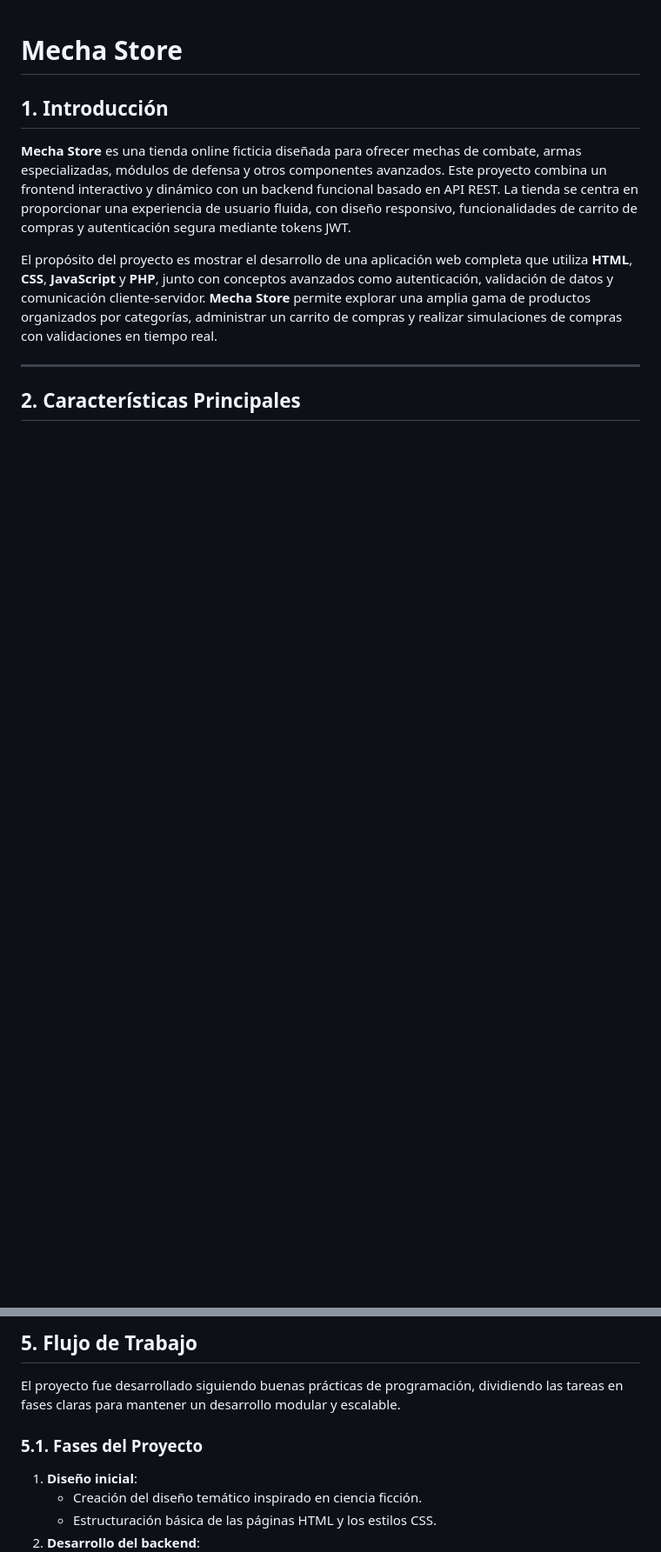
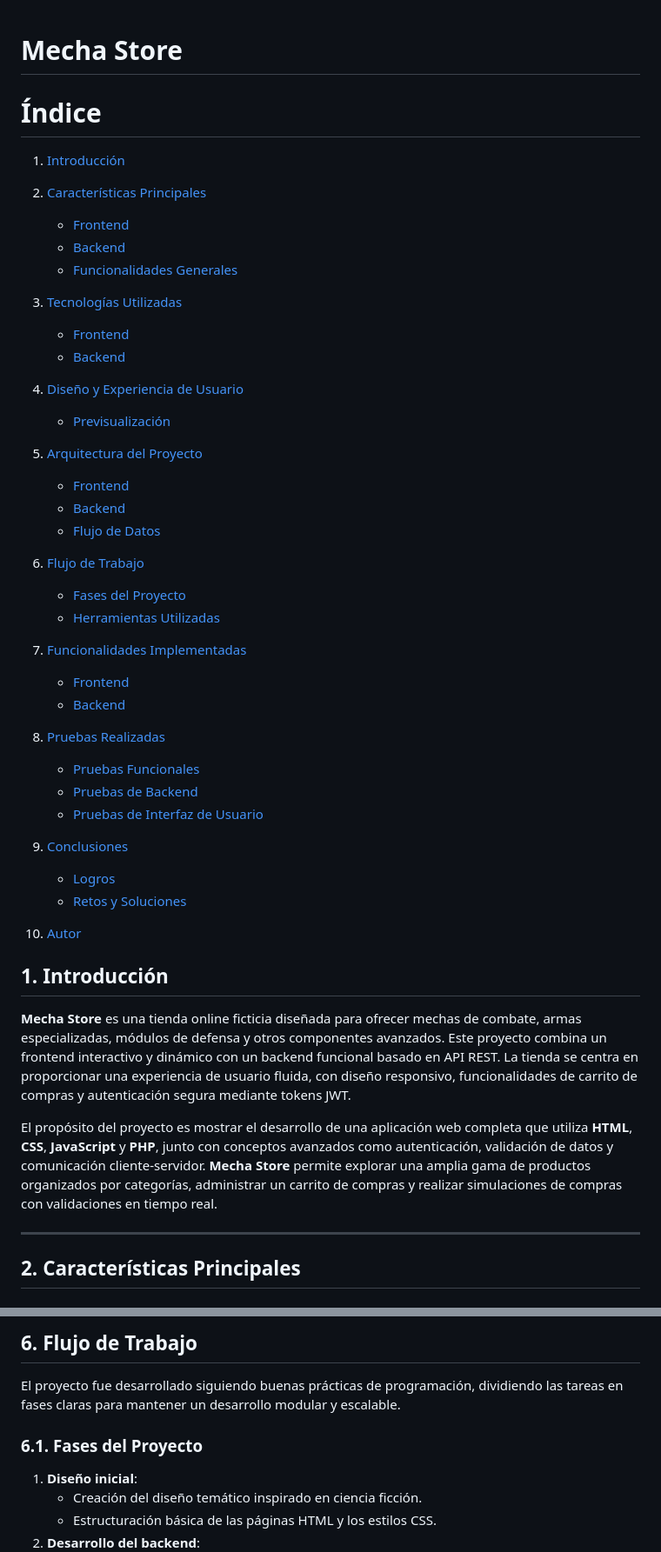
Before and after one commit to Ivanartcor/Mecha-Store, a Markdown page: README.md, 2 parts joined by grey strips. Shown at 87% size. Rendered like a GitHub page; blank space fills up the shorter version.

```diff
--- a/README.md
+++ b/README.md
@@ -1,4 +1,38 @@
 # Mecha Store
+
+
+# **Índice**
+
+1. [Introducción](#1-introducción)
+2. [Características Principales](#2-características-principales)
+   - [Frontend](#frontend)
+   - [Backend](#backend)
+   - [Funcionalidades Generales](#funcionalidades-generales)
+3. [Tecnologías Utilizadas](#3-tecnologías-utilizadas)
+   - [Frontend](#frontend-1)
+   - [Backend](#backend-1)
+4. [Diseño y Experiencia de Usuario](#4-diseño-y-experiencia-de-usuario)
+   - [Previsualización](#41-previsualización)
+5. [Arquitectura del Proyecto](#5-arquitectura-del-proyecto)
+   - [Frontend](#51-frontend)
+   - [Backend](#52-backend)
+   - [Flujo de Datos](#53-flujo-de-datos)
+6. [Flujo de Trabajo](#6-flujo-de-trabajo)
+   - [Fases del Proyecto](#61-fases-del-proyecto)
+   - [Herramientas Utilizadas](#62-herramientas-utilizadas)
+7. [Funcionalidades Implementadas](#7-funcionalidades-implementadas)
+   - [Frontend](#71-frontend)
+   - [Backend](#72-backend)
+8. [Pruebas Realizadas](#8-pruebas-realizadas)
+   - [Pruebas Funcionales](#81-pruebas-funcionales)
+   - [Pruebas de Backend](#82-pruebas-de-backend)
+   - [Pruebas de Interfaz de Usuario](#83-pruebas-de-interfaz-de-usuario)
+9. [Conclusiones](#9-conclusiones)
+   - [Logros](#91-logros)
+   - [Retos y Soluciones](#92-retos-y-soluciones)
+
+10. [Autor](#autor)
+
 
 ## **1. Introducción**
 
@@ -145,11 +180,11 @@ cart.
 
 
 
-## **5. Flujo de Trabajo**
+## **6. Flujo de Trabajo**
 
 El proyecto fue desarrollado siguiendo buenas prácticas de programación, dividiendo las tareas en fases claras para mantener un desarrollo modular y escalable.
 
-### **5.1. Fases del Proyecto**
+### **6.1. Fases del Proyecto**
 1. **Diseño inicial**:
    - Creación del diseño temático inspirado en ciencia ficción.
    - Estructuración básica de las páginas HTML y los estilos CSS.
```
Also changed, not shown: other parts of README.md (+27 -26 lines).
